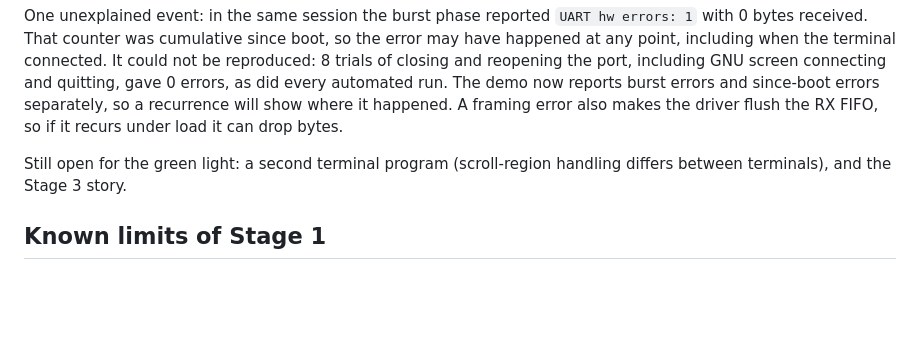
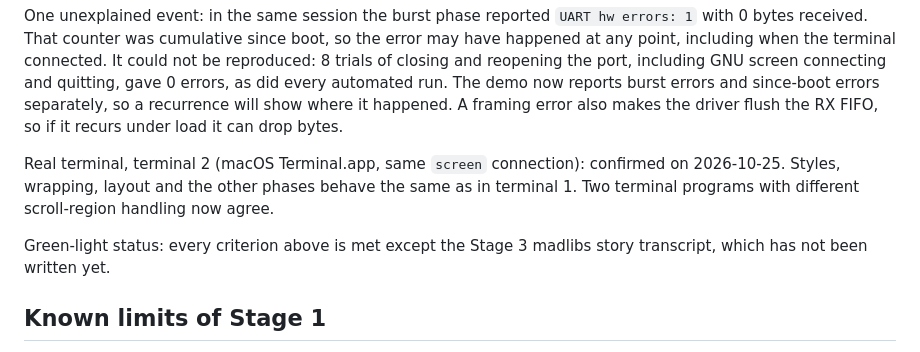
Before and after one commit to emuck/zvibe, a Markdown page: docs/V4_ANALYSIS.md, the part around the change. Rendered like a GitHub page; blank space fills up the shorter version.

Commit message:
docs: Stage 1 confirmed in a second terminal (Terminal.app)

```diff
--- a/docs/V4_ANALYSIS.md
+++ b/docs/V4_ANALYSIS.md
@@ -159,8 +159,13 @@ automated run. The demo now reports burst errors and since-boot errors
 separately, so a recurrence will show where it happened. A framing error also
 makes the driver flush the RX FIFO, so if it recurs under load it can drop bytes.
 
-Still open for the green light: a second terminal program (scroll-region
-handling differs between terminals), and the Stage 3 story.
+Real terminal, terminal 2 (macOS Terminal.app, same `screen` connection):
+confirmed on 2026-10-25. Styles, wrapping, layout and the other phases behave
+the same as in terminal 1. Two terminal programs with different scroll-region
+handling now agree.
+
+Green-light status: every criterion above is met except the Stage 3 madlibs
+story transcript, which has not been written yet.
 
 ## Known limits of Stage 1
 
```
